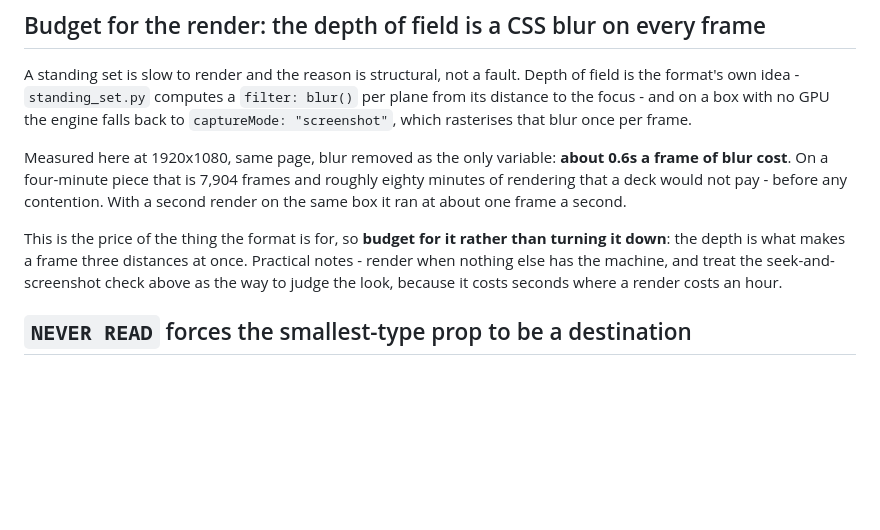
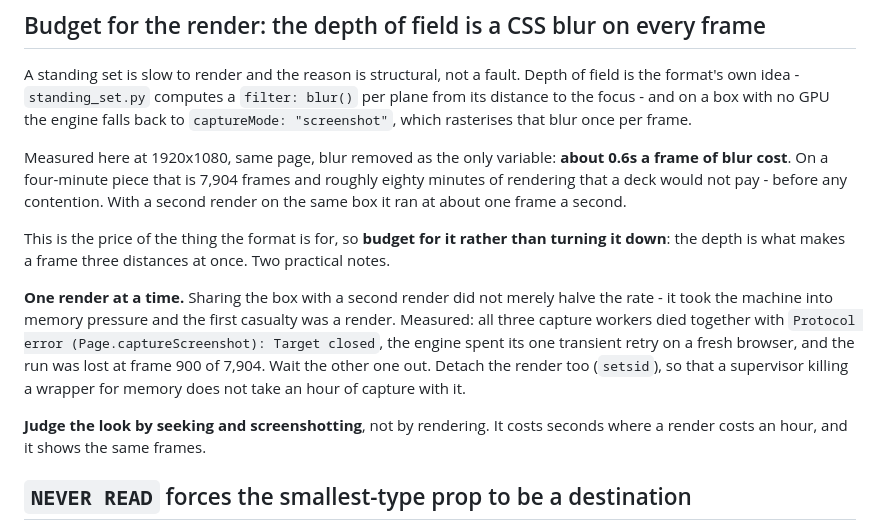
Before and after one commit to omkarbhale/soundstage, a Markdown page: formats/standing-set/FIELD-NOTES.md, the part around the change. Drawn GitHub-style; blank space fills up the shorter version.

Commit message:
Field notes: one render at a time, and detach it
Measured rather than feared: sharing the box with a second render did not halve
the rate, it took the machine into memory pressure and lost a run. All three
capture workers died together with 'Target closed', the engine spent its one
transient retry on a fresh browser, and the render was gone at frame 900 of
7,904.

So the budget note now says wait the other render out rather than share, and
detach with setsid - a supervisor killing a wrapper for memory should not take
an hour of capture with it.

Co-Authored-By: Claude Opus 5 (1M context) <noreply@anthropic.com>

```diff
--- a/formats/standing-set/FIELD-NOTES.md
+++ b/formats/standing-set/FIELD-NOTES.md
@@ -155,9 +155,18 @@ minutes of rendering that a deck would not pay - before any contention. With a s
 render on the same box it ran at about one frame a second.
 
 This is the price of the thing the format is for, so **budget for it rather than turning
-it down**: the depth is what makes a frame three distances at once. Practical notes -
-render when nothing else has the machine, and treat the seek-and-screenshot check above
-as the way to judge the look, because it costs seconds where a render costs an hour.
+it down**: the depth is what makes a frame three distances at once. Two practical notes.
+
+**One render at a time.** Sharing the box with a second render did not merely halve the
+rate - it took the machine into memory pressure and the first casualty was a render.
+Measured: all three capture workers died together with `Protocol error
+(Page.captureScreenshot): Target closed`, the engine spent its one transient retry on a
+fresh browser, and the run was lost at frame 900 of 7,904. Wait the other one out.
+Detach the render too (`setsid`), so that a supervisor killing a wrapper for memory does
+not take an hour of capture with it.
+
+**Judge the look by seeking and screenshotting**, not by rendering. It costs seconds
+where a render costs an hour, and it shows the same frames.
 
 ## `NEVER READ` forces the smallest-type prop to be a destination
 
```
